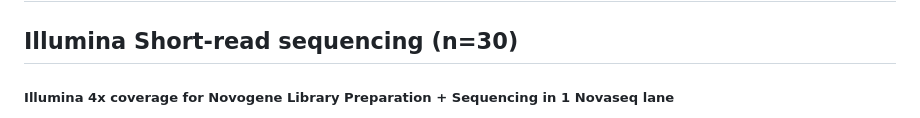
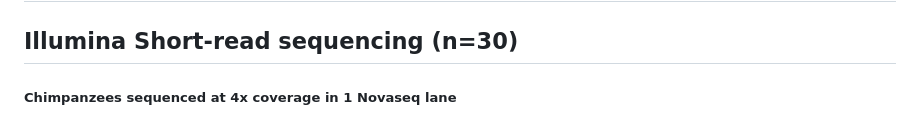
Before and after one commit to sudmantlab/panpan_diversity_project, a Markdown page: 1.preliminary_dataset/Sample_information.md, the part around one of its changes. Rendered like a GitHub page.

Commit message:
Update sample information

```diff
--- a/1.preliminary_dataset/Sample_information.md
+++ b/1.preliminary_dataset/Sample_information.md
@@ -2,5 +2,5 @@
 
 ##  Illumina Short-read sequencing (n=30)
 
-##### Illumina 4x coverage for Novogene Library Preparation + Sequencing in 1 Novaseq lane
+##### Chimpanzees sequenced at 4x coverage in 1 Novaseq lane
 
```
Also changed, not shown: other parts of 1.preliminary_dataset/Sample_information.md (+0 -3 lines).
